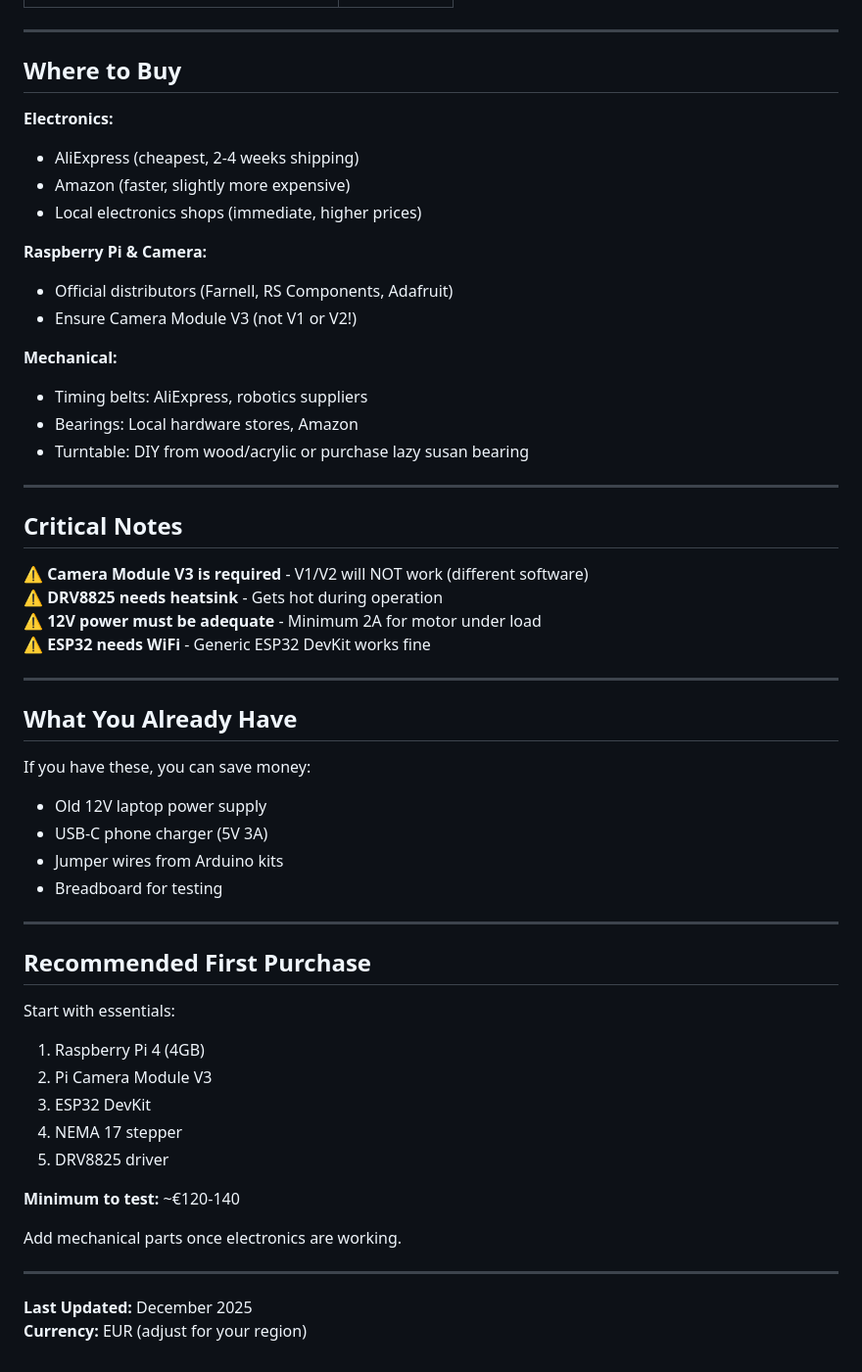
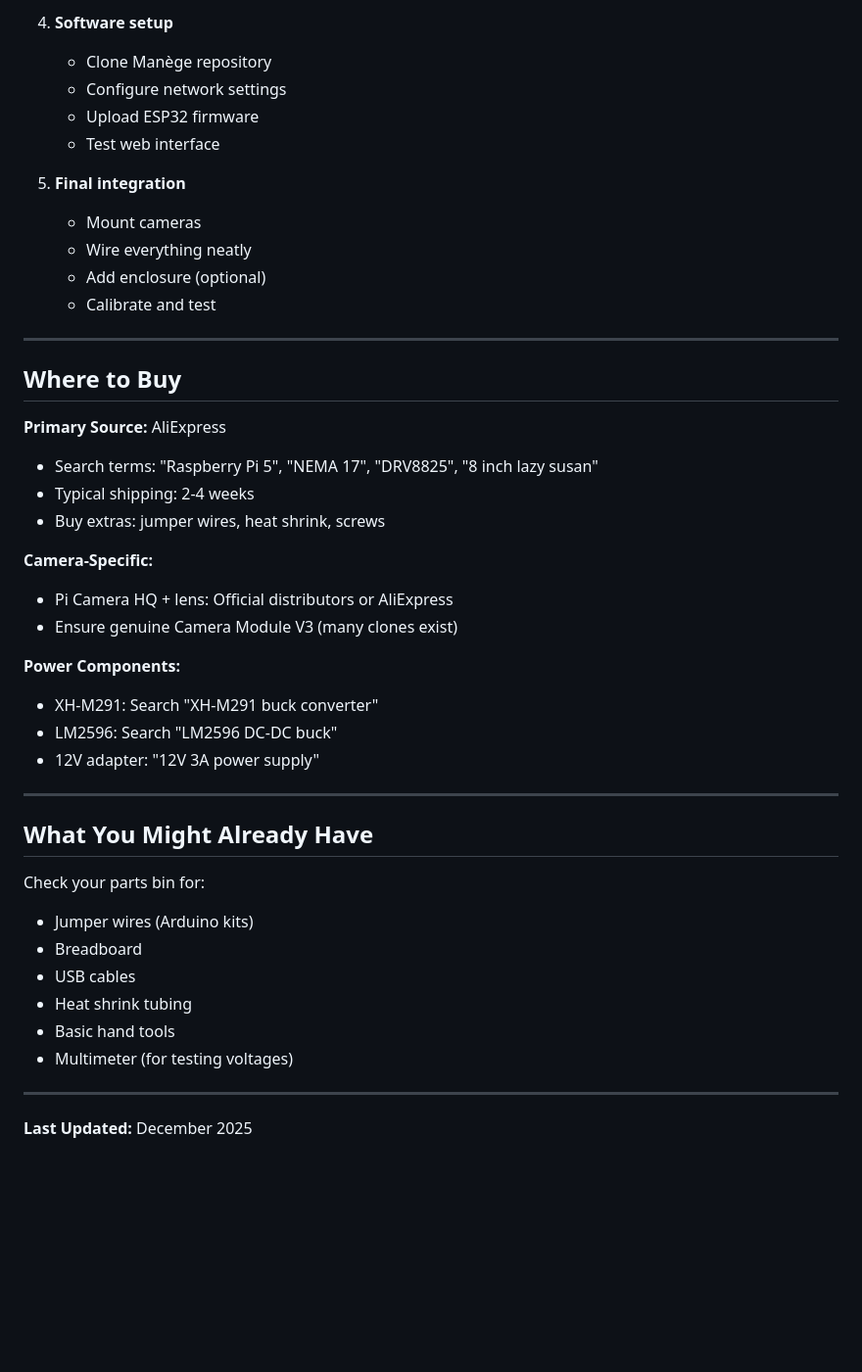
Before and after one commit to fitaine/manege, a Markdown page: BOM.md, the part around one of its changes. Shown at 98% size. GitHub-like rendering; blank space fills up the shorter version.

```diff
--- a/BOM.md
+++ b/BOM.md
@@ -72,57 +138,45 @@ Complete parts list for building Manège automated photobox.
+4. **Software setup**
+   - Clone Manège repository
+   - Configure network settings
+   - Upload ESP32 firmware
+   - Test web interface
+
+5. **Final integration**
+   - Mount cameras
+   - Wire everything neatly
+   - Add enclosure (optional)
+   - Calibrate and test
 
 ---
 
 ## Where to Buy
 
-**Electronics:**
-- AliExpress (cheapest, 2-4 weeks shipping)
-- Amazon (faster, slightly more expensive)
-- Local electronics shops (immediate, higher prices)
+**Primary Source:** AliExpress
+- Search terms: "Raspberry Pi 5", "NEMA 17", "DRV8825", "8 inch lazy susan"
+- Typical shipping: 2-4 weeks
+- Buy extras: jumper wires, heat shrink, screws
 
-**Raspberry Pi & Camera:**
-- Official distributors (Farnell, RS Components, Adafruit)
-- Ensure Camera Module V3 (not V1 or V2\!)
+**Camera-Specific:**
+- Pi Camera HQ + lens: Official distributors or AliExpress
+- Ensure genuine Camera Module V3 (many clones exist)
 
-**Mechanical:**
-- Timing belts: AliExpress, robotics suppliers
-- Bearings: Local hardware stores, Amazon
-- Turntable: DIY from wood/acrylic or purchase lazy susan bearing
+**Power Components:**
+- XH-M291: Search "XH-M291 buck converter"
+- LM2596: Search "LM2596 DC-DC buck"
+- 12V adapter: "12V 3A power supply"
 
 ---
 
-## Critical Notes
+## What You Might Already Have
 
-⚠️ **Camera Module V3 is required** - V1/V2 will NOT work (different software)
-⚠️ **DRV8825 needs heatsink** - Gets hot during operation
-⚠️ **12V power must be adequate** - Minimum 2A for motor under load
-⚠️ **ESP32 needs WiFi** - Generic ESP32 DevKit works fine
-
----
-
-## What You Already Have
-
-If you have these, you can save money:
-- Old 12V laptop power supply
-- USB-C phone charger (5V 3A)
-- Jumper wires from Arduino kits
-- Breadboard for testing
-
----
-
-## Recommended First Purchase
-
-Start with essentials:
-1. Raspberry Pi 4 (4GB)
-2. Pi Camera Module V3
-3. ESP32 DevKit
-4. NEMA 17 stepper
-5. DRV8825 driver
-
-**Minimum to test:** ~€120-140
-
-Add mechanical parts once electronics are working.
+Check your parts bin for:
+- Jumper wires (Arduino kits)
+- Breadboard
+- USB cables
+- Heat shrink tubing
+- Basic hand tools
+- Multimeter (for testing voltages)
 
 ---
 
 **Last Updated:** December 2025
-**Currency:** EUR (adjust for your region)
```
Also changed, not shown: other parts of BOM.md (+111 -45 lines).
